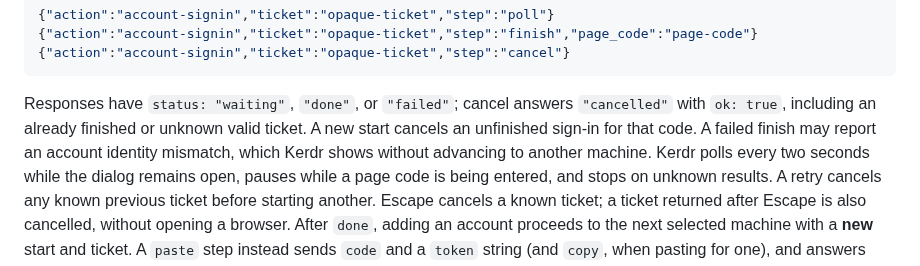
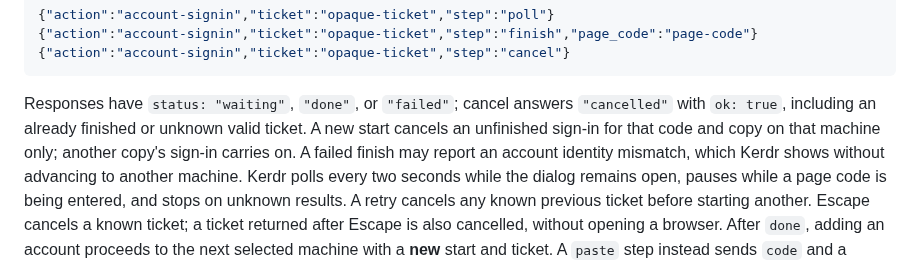
Before and after one commit to drewdunne/kerdr, a Markdown page: docs/feed.md, the part around the change. Rendered like a GitHub page.

Commit message:
From review: a new start replaces only the same copy's sign-in, and Esc after a finished sign-in only closes

```diff
--- a/docs/feed.md
+++ b/docs/feed.md
@@ -367,7 +367,7 @@ Continue on that same machine:
 
 Responses have `status: "waiting"`, `"done"`, or `"failed"`; cancel answers `"cancelled"` with
 `ok: true`, including an already finished or unknown valid ticket. A new start cancels an
-unfinished sign-in for that code. A failed finish may report an account identity mismatch,
+unfinished sign-in for that code and copy on that machine only; another copy's sign-in carries on. A failed finish may report an account identity mismatch,
 which Kerdr shows without advancing to another machine. Kerdr polls every two seconds
 while the dialog remains open, pauses while a page code is being entered, and stops on unknown results.
 A retry cancels any known previous ticket before starting another. Escape cancels a known ticket;
```
Also changed, not shown: docs/screenshots/sign-in-copy.png, 2 other files.
